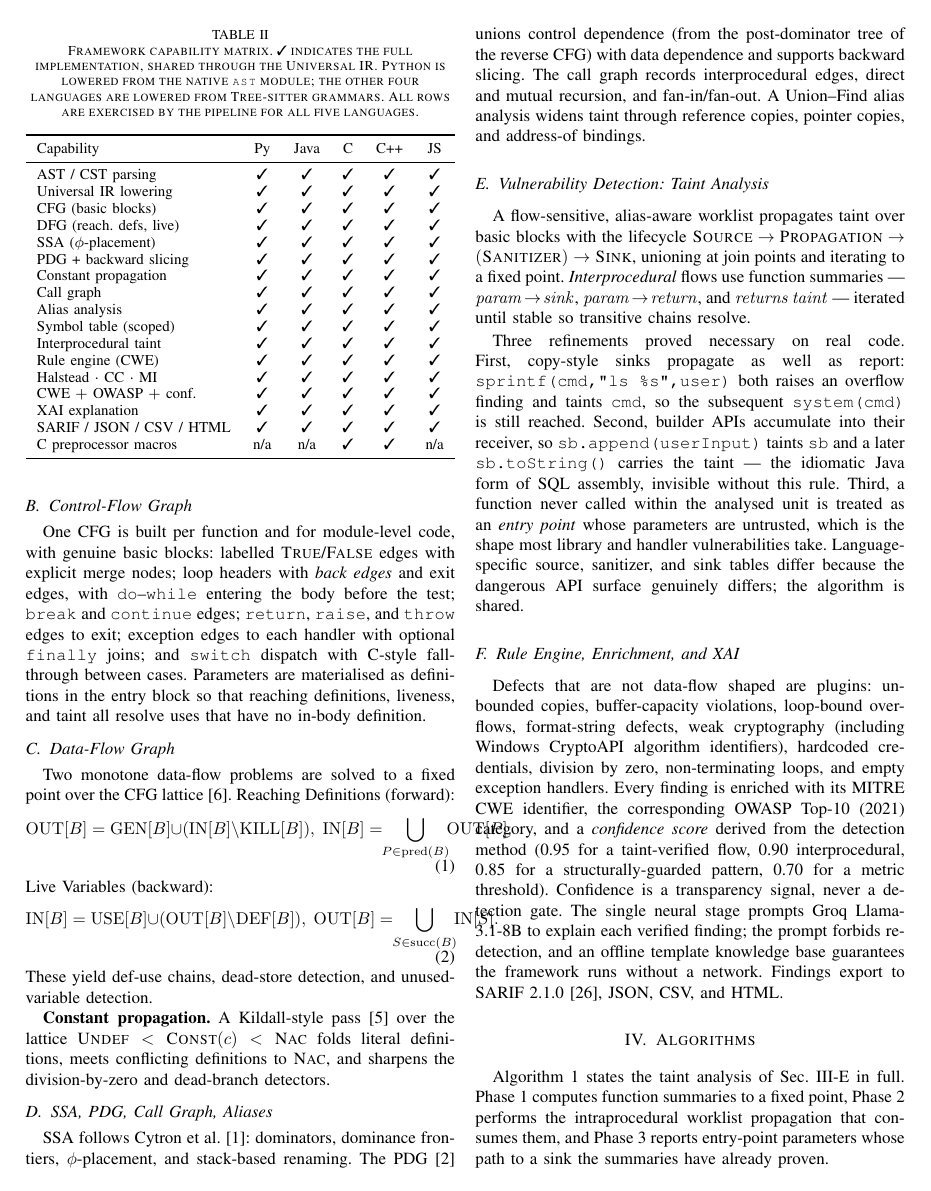
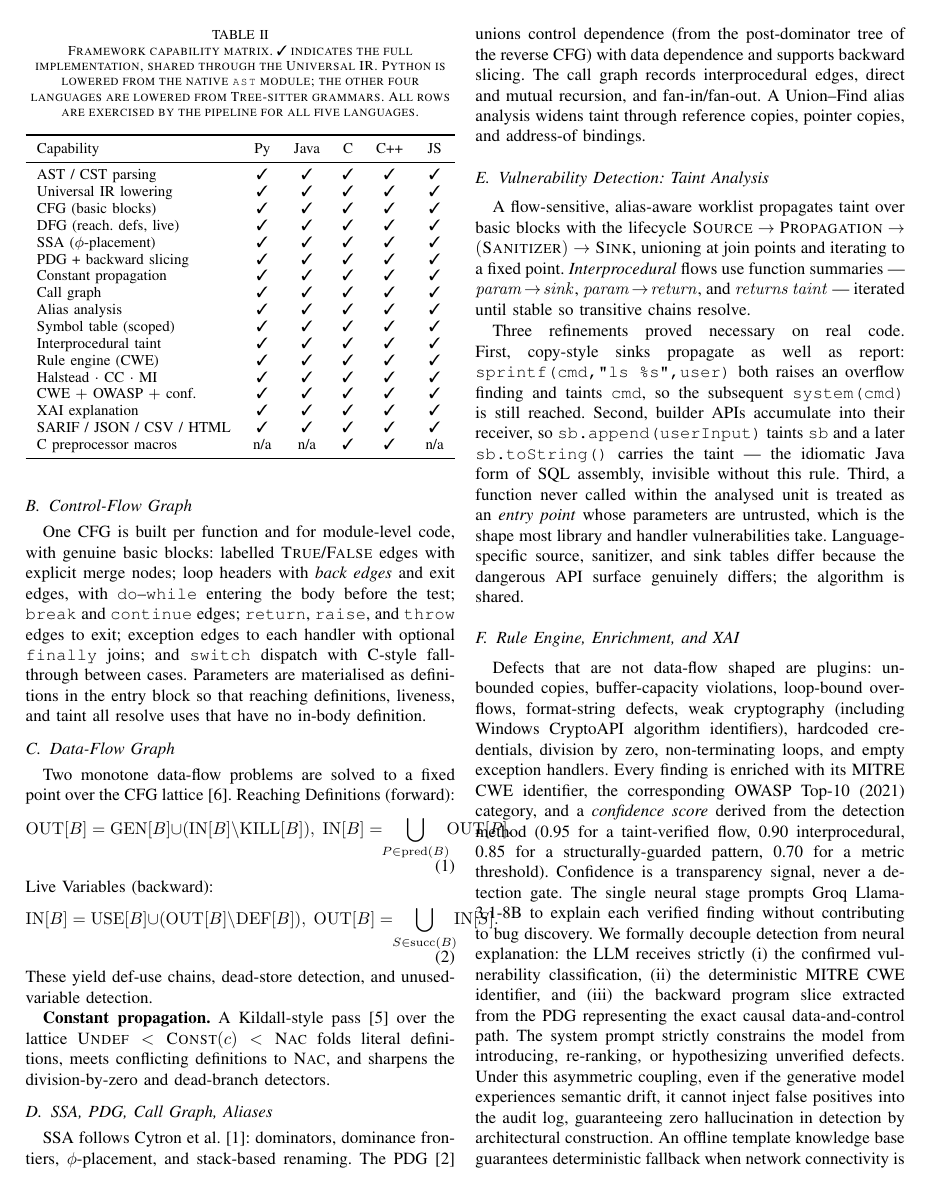
Before and after one commit to aminur167/AI-Code-Review-Assistant, a LaTeX paper (paper/nexusreview.tex): page 3 of 9 before the commit and page 3 of 10 after it. Compiled offline with pdfLaTeX.

Commit message:
docs(paper): formalize zero-hallucination architectural guarantees and empirical scope boundaries

```diff
--- a/paper/nexusreview.tex
+++ b/paper/nexusreview.tex
@@ -374,9 +374,17 @@ derived from the detection method (0.95 for a taint-verified flow, 0.90
 interprocedural, 0.85 for a structurally-guarded pattern, 0.70 for a
 metric threshold). Confidence is a transparency signal, never a detection
 gate. The single neural stage prompts Groq Llama-3.1-8B to explain each
-verified finding; the prompt forbids re-detection, and an offline template
-knowledge base guarantees the framework runs without a network. Findings
-export to SARIF~2.1.0~\cite{sarif}, JSON, CSV, and HTML.
+verified finding without contributing to bug discovery. We formally decouple
+detection from neural explanation: the LLM receives strictly (i) the confirmed
+vulnerability classification, (ii) the deterministic MITRE CWE identifier, and
+(iii) the backward program slice extracted from the PDG representing the exact
+causal data-and-control path. The system prompt strictly constrains the model
+from introducing, re-ranking, or hypothesizing unverified defects. Under this
+asymmetric coupling, even if the generative model experiences semantic drift,
+it cannot inject false positives into the audit log, guaranteeing zero
+hallucination in detection by architectural construction. An offline template
+knowledge base guarantees deterministic fallback when network connectivity is
+unavailable. Findings export to SARIF~2.1.0~\cite{sarif}, JSON, CSV, and HTML.
 
 %=============================================================================
 \section{Algorithms}
```
Also changed, not shown: paper/nexusreview.tex (22 more changed lines).
